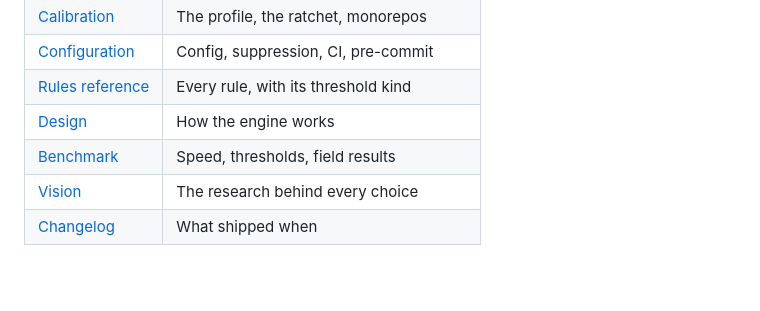
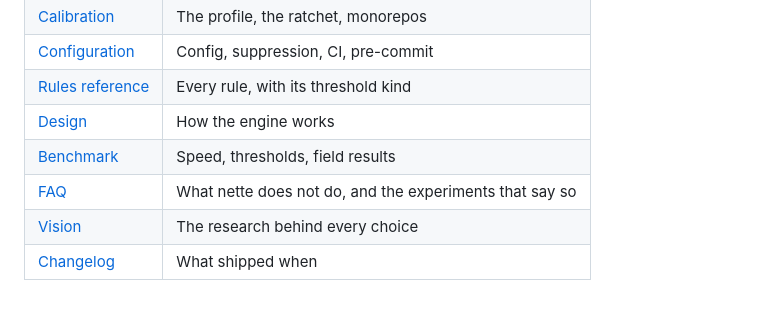
Before and after one commit to gausoft/nette, a Markdown page: README.md, the part around the change. Rendered like a GitHub page.

```diff
--- a/README.md
+++ b/README.md
@@ -247,6 +247,7 @@ Hotspots only rank, never change a severity, and always exit 0.
 | [Rules reference](docs/rules/README.md) | Every rule, with its threshold kind |
 | [Design](docs/design.md) | How the engine works |
 | [Benchmark](docs/benchmark.md) | Speed, thresholds, field results |
+| [FAQ](docs/faq.md) | What nette does not do, and the experiments that say so |
 | [Vision](docs/vision.md) | The research behind every choice |
 | [Changelog](CHANGELOG.md) | What shipped when |
 
```
Also changed, not shown: docs/benchmark.md (+30 -0 lines), docs/faq.md (added, +142 -0 lines).
